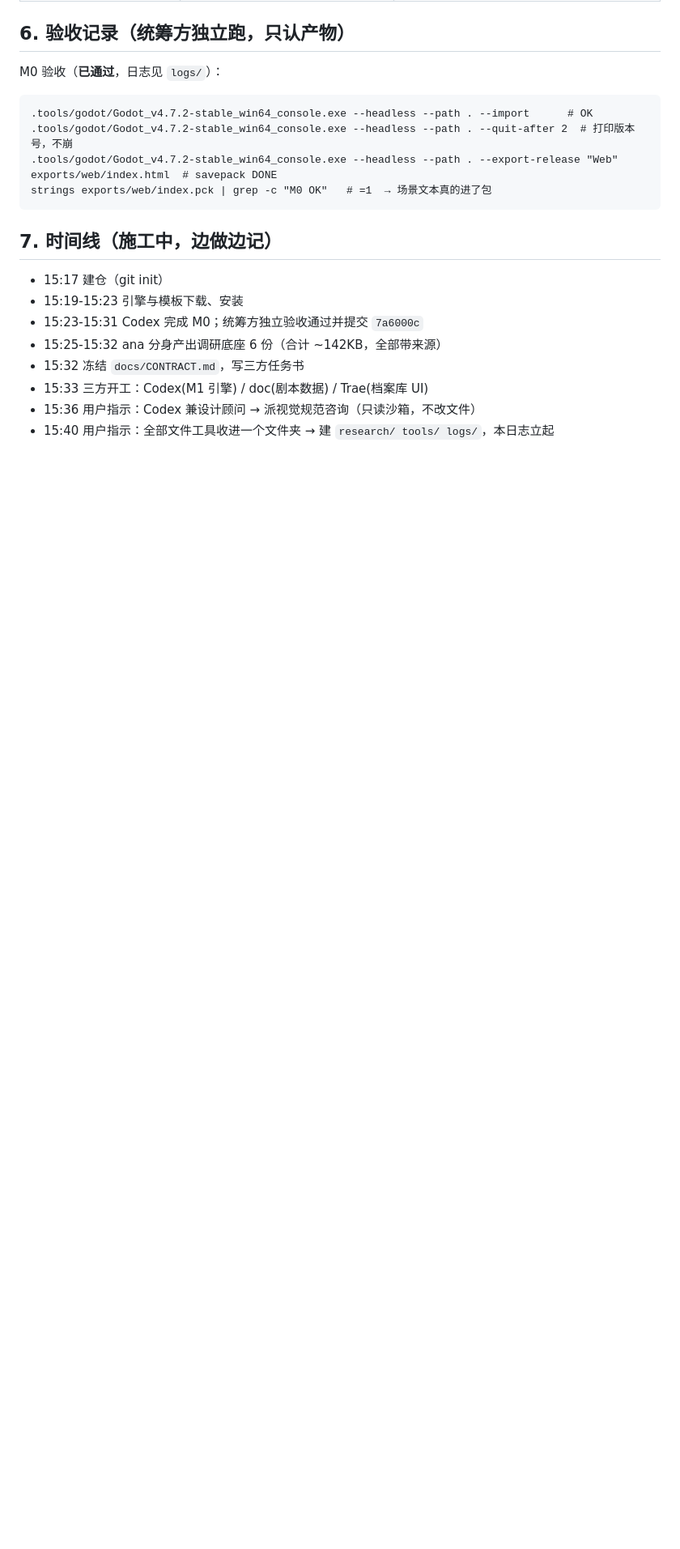
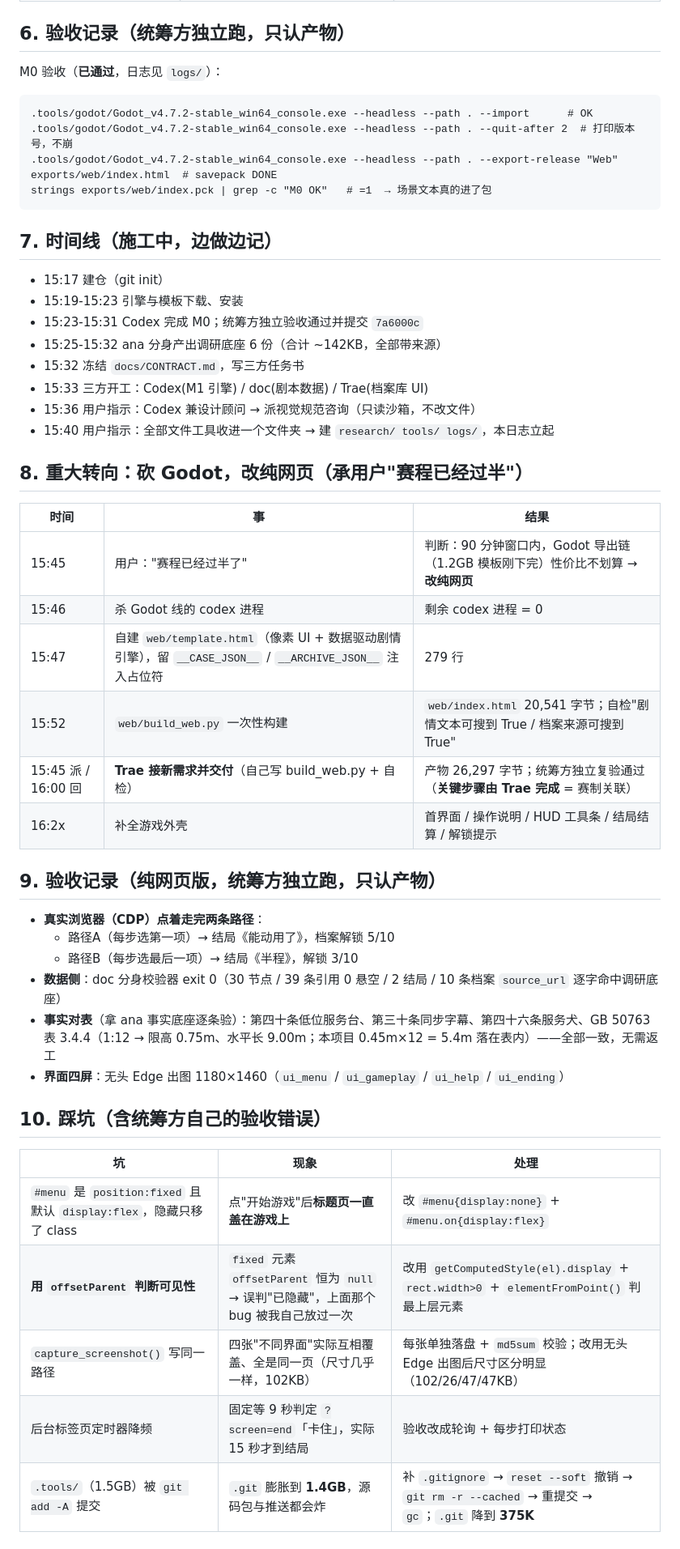
Before and after one commit to Colin-com/keji-accessible-library, a Markdown page: docs/JOURNAL.md, the part around one of its changes. Shown at 81% size. Drawn GitHub-style; blank space fills up the shorter version.

```diff
--- a/docs/JOURNAL.md
+++ b/docs/JOURNAL.md
@@ -79,3 +79,34 @@ strings exports/web/index.pck | grep -c "M0 OK"   # =1  → 场景文本真的
 - 15:33 三方开工：Codex(M1 引擎) / doc(剧本数据) / Trae(档案库 UI)
 - 15:36 用户指示：Codex 兼设计顾问 → 派视觉规范咨询（只读沙箱，不改文件）
 - 15:40 用户指示：全部文件工具收进一个文件夹 → 建 `research/ tools/ logs/`，本日志立起
+
+## 8. 重大转向：砍 Godot，改纯网页（承用户"赛程已经过半"）
+
+| 时间 | 事 | 结果 |
+|-|-|-|
+| 15:45 | 用户："赛程已经过半了" | 判断：90 分钟窗口内，Godot 导出链（1.2GB 模板刚下完）性价比不划算 → **改纯网页** |
+| 15:46 | 杀 Godot 线的 codex 进程 | 剩余 codex 进程 = 0 |
+| 15:47 | 自建 `web/template.html`（像素 UI + 数据驱动剧情引擎），留 `__CASE_JSON__` / `__ARCHIVE_JSON__` 注入占位符 | 279 行 |
+| 15:52 | `web/build_web.py` 一次性构建 | `web/index.html` 20,541 字节；自检"剧情文本可搜到 True / 档案来源可搜到 True" |
+| 15:45 派 / 16:00 回 | **Trae 接新需求并交付**（自己写 build_web.py + 自检） | 产物 26,297 字节；统筹方独立复验通过（**关键步骤由 Trae 完成** = 赛制关联） |
+| 16:2x | 补全游戏外壳 | 首界面 / 操作说明 / HUD 工具条 / 结局结算 / 解锁提示 |
+
+## 9. 验收记录（纯网页版，统筹方独立跑，只认产物）
+
+- **真实浏览器（CDP）点着走完两条路径**：
+  - 路径A（每步选第一项）→ 结局《能动用了》，档案解锁 5/10
+  - 路径B（每步选最后一项）→ 结局《半程》，解锁 3/10
+- **数据侧**：doc 分身校验器 exit 0（30 节点 / 39 条引用 0 悬空 / 2 结局 / 10 条档案 `source_url` 逐字命中调研底座）
+- **事实对表**（拿 ana 事实底座逐条验）：第四十条低位服务台、第三十条同步字幕、第四十六条服务犬、GB 50763 表 3.4.4（1:12 → 限高 0.75m、水平长 9.00m；本项目 0.45m×12 = 5.4m 落在表内）——全部一致，无需返工
+- **界面四屏**：无头 Edge 出图 1180×1460（`ui_menu` / `ui_gameplay` / `ui_help` / `ui_ending`）
+
+## 10. 踩坑（含统筹方自己的验收错误）
+
+| 坑 | 现象 | 处理 |
+|-|-|-|
+| `#menu` 是 `position:fixed` 且默认 `display:flex`，隐藏只移了 class | 点"开始游戏"后**标题页一直盖在游戏上** | 改 `#menu{display:none}` + `#menu.on{display:flex}` |
+| **用 `offsetParent` 判断可见性** | `fixed` 元素 `offsetParent` 恒为 `null` → 误判"已隐藏"，上面那个 bug 被我自己放过一次 | 改用 `getComputedStyle(el).display` + `rect.width>0` + `elementFromPoint()` 判最上层元素 |
+| `capture_screenshot()` 写同一路径 | 四张"不同界面"实际互相覆盖、全是同一页（尺寸几乎一样，102KB） | 每张单独落盘 + `md5sum` 校验；改用无头 Edge 出图后尺寸区分明显（102/26/47/47KB） |
+| 后台标签页定时器降频 | 固定等 9 秒判定 `?screen=end`「卡住」，实际 15 秒才到结局 | 验收改成轮询 + 每步打印状态 |
+| `.tools/`（1.5GB）被 `git add -A` 提交 | `.git` 膨胀到 **1.4GB**，源码包与推送都会炸 | 补 `.gitignore` → `reset --soft` 撤销 → `git rm -r --cached` → 重提交 → `gc`；`.git` 降到 **375K** |
+
```
Also changed, not shown: other parts of docs/JOURNAL.md (+13 -0 lines).
